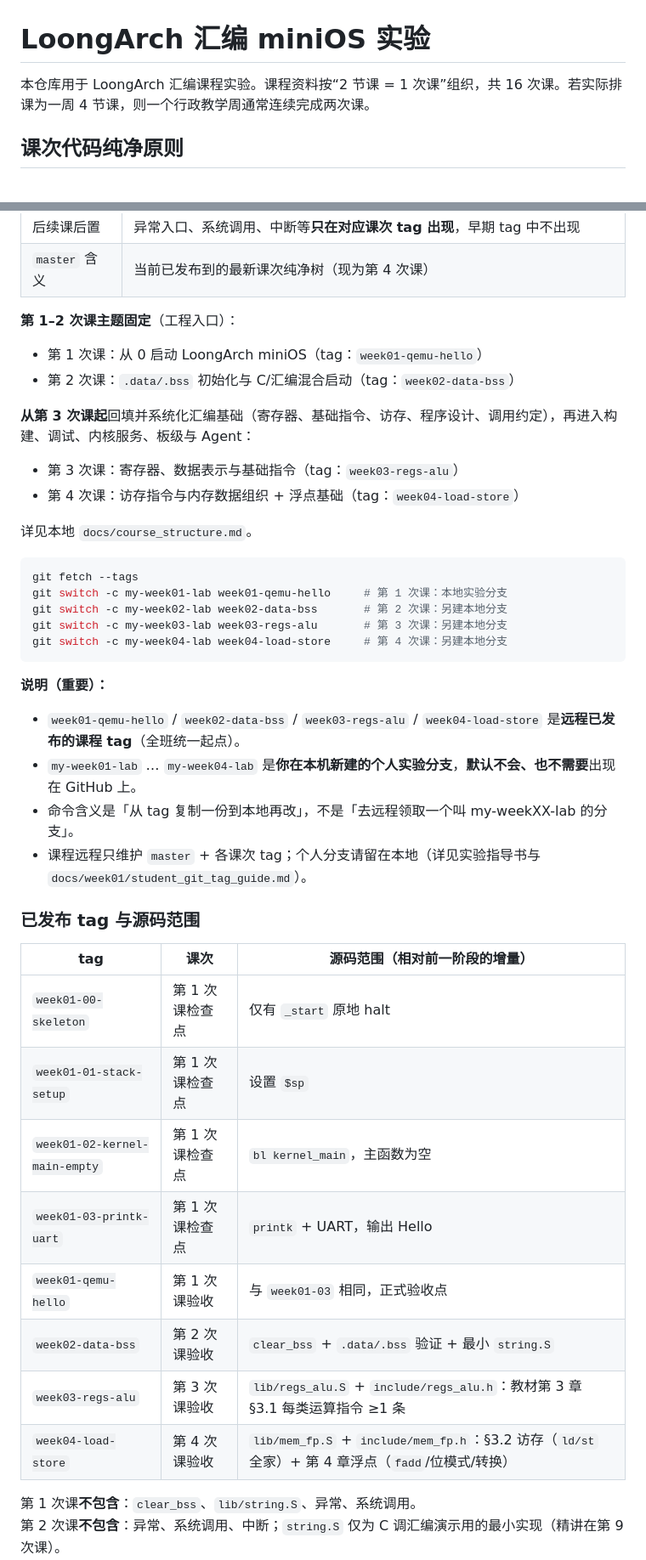
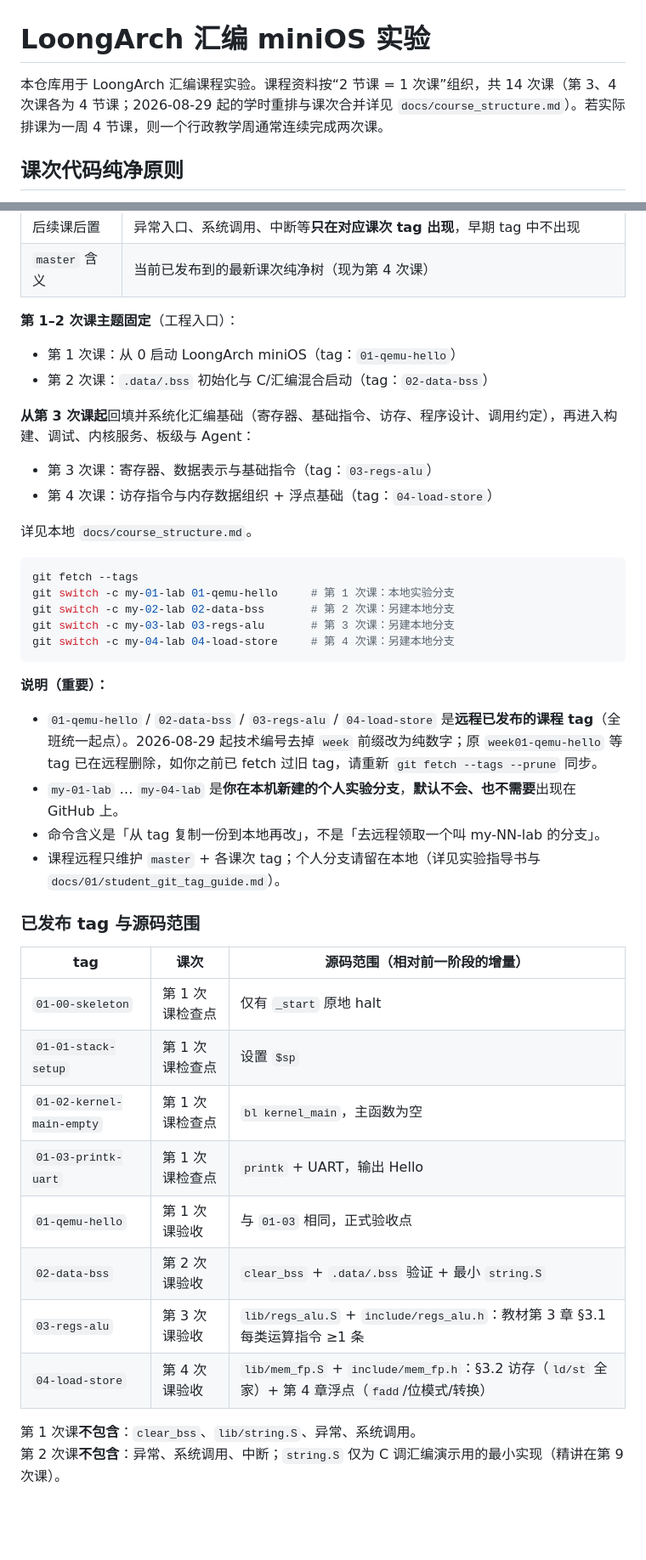
Before and after one commit to cxi218447-byte/miniOS, a Markdown page: README.md, 2 parts joined by grey strips. Shown at 85% size. Rendered like a GitHub page; blank space fills up the shorter version.

Commit message:
docs: drop week prefix from lesson tag/branch naming (2026-08-29 rename)
Renumbers the published tag scheme from weekNN-slug to NN-slug across
all 4 published checkpoints (01-qemu-hello .. 04-load-store, plus the
week01 sub-checkpoints), matching the course_structure.md 2026-08-29
naming-convention update. Updates the git switch examples, published
tag table, and per-lesson output section headers accordingly. Compiled
console strings (week03-regs-alu check done, etc.) are left as-is —
they're already verified against the published tags and this rename
only touches tag/branch/doc identifiers, not kernel_main output.

Co-Authored-By: Claude Sonnet 5 <noreply@anthropic.com>

````diff
--- a/README.md
+++ b/README.md
@@ -1,6 +1,6 @@
 # LoongArch 汇编 miniOS 实验
 
-本仓库用于 LoongArch 汇编课程实验。课程资料按“2 节课 = 1 次课”组织，共 16 次课。若实际排课为一周 4 节课，则一个行政教学周通常连续完成两次课。
+本仓库用于 LoongArch 汇编课程实验。课程资料按“2 节课 = 1 次课”组织，共 14 次课（第 3、4 次课各为 4 节课；2026-08-29 起的学时重排与课次合并详见 `docs/course_structure.md`）。若实际排课为一周 4 节课，则一个行政教学周通常连续完成两次课。
 
 ## 课次代码纯净原则
 
@@ -15,43 +15,43 @@
 
 **第 1–2 次课主题固定**（工程入口）：
 
-- 第 1 次课：从 0 启动 LoongArch miniOS（tag：`week01-qemu-hello`）
-- 第 2 次课：`.data/.bss` 初始化与 C/汇编混合启动（tag：`week02-data-bss`）
+- 第 1 次课：从 0 启动 LoongArch miniOS（tag：`01-qemu-hello`）
+- 第 2 次课：`.data/.bss` 初始化与 C/汇编混合启动（tag：`02-data-bss`）
 
 **从第 3 次课起**回填并系统化汇编基础（寄存器、基础指令、访存、程序设计、调用约定），再进入构建、调试、内核服务、板级与 Agent：
 
-- 第 3 次课：寄存器、数据表示与基础指令（tag：`week03-regs-alu`）
-- 第 4 次课：访存指令与内存数据组织 + 浮点基础（tag：`week04-load-store`）
+- 第 3 次课：寄存器、数据表示与基础指令（tag：`03-regs-alu`）
+- 第 4 次课：访存指令与内存数据组织 + 浮点基础（tag：`04-load-store`）
 
 详见本地 `docs/course_structure.md`。
 
 ```bash
 git fetch --tags
-git switch -c my-week01-lab week01-qemu-hello     # 第 1 次课：本地实验分支
-git switch -c my-week02-lab week02-data-bss       # 第 2 次课：另建本地分支
-git switch -c my-week03-lab week03-regs-alu       # 第 3 次课：另建本地分支
-git switch -c my-week04-lab week04-load-store     # 第 4 次课：另建本地分支
+git switch -c my-01-lab 01-qemu-hello     # 第 1 次课：本地实验分支
+git switch -c my-02-lab 02-data-bss       # 第 2 次课：另建本地分支
+git switch -c my-03-lab 03-regs-alu       # 第 3 次课：另建本地分支
+git switch -c my-04-lab 04-load-store     # 第 4 次课：另建本地分支
 ```
 
 **说明（重要）：**
 
-- `week01-qemu-hello` / `week02-data-bss` / `week03-regs-alu` / `week04-load-store` 是**远程已发布的课程 tag**（全班统一起点）。
-- `my-week01-lab` … `my-week04-lab` 是**你在本机新建的个人实验分支**，**默认不会、也不需要**出现在 GitHub 上。
-- 命令含义是「从 tag 复制一份到本地再改」，不是「去远程领取一个叫 my-weekXX-lab 的分支」。
-- 课程远程只维护 `master` + 各课次 tag；个人分支请留在本地（详见实验指导书与 `docs/week01/student_git_tag_guide.md`）。
+- `01-qemu-hello` / `02-data-bss` / `03-regs-alu` / `04-load-store` 是**远程已发布的课程 tag**（全班统一起点）。2026-08-29 起技术编号去掉 `week` 前缀改为纯数字；原 `week01-qemu-hello` 等 tag 已在远程删除，如你之前已 fetch 过旧 tag，请重新 `git fetch --tags --prune` 同步。
+- `my-01-lab` … `my-04-lab` 是**你在本机新建的个人实验分支**，**默认不会、也不需要**出现在 GitHub 上。
+- 命令含义是「从 tag 复制一份到本地再改」，不是「去远程领取一个叫 my-NN-lab 的分支」。
+- 课程远程只维护 `master` + 各课次 tag；个人分支请留在本地（详见实验指导书与 `docs/01/student_git_tag_guide.md`）。
 
 ### 已发布 tag 与源码范围
 
 | tag | 课次 | 源码范围（相对前一阶段的增量） |
 |---|---|---|
-| `week01-00-skeleton` | 第 1 次课检查点 | 仅有 `_start` 原地 halt |
-| `week01-01-stack-setup` | 第 1 次课检查点 | 设置 `$sp` |
-| `week01-02-kernel-main-empty` | 第 1 次课检查点 | `bl kernel_main`，主函数为空 |
-| `week01-03-printk-uart` | 第 1 次课检查点 | `printk` + UART，输出 Hello |
-| `week01-qemu-hello` | 第 1 次课验收 | 与 `week01-03` 相同，正式验收点 |
-| `week02-data-bss` | 第 2 次课验收 | `clear_bss` + `.data/.bss` 验证 + 最小 `string.S` |
-| `week03-regs-alu` | 第 3 次课验收 | `lib/regs_alu.S` + `include/regs_alu.h`：教材第 3 章 §3.1 每类运算指令 ≥1 条 |
-| `week04-load-store` | 第 4 次课验收 | `lib/mem_fp.S` + `include/mem_fp.h`：§3.2 访存（`ld/st` 全家）+ 第 4 章浮点（`fadd`/位模式/转换） |
+| `01-00-skeleton` | 第 1 次课检查点 | 仅有 `_start` 原地 halt |
+| `01-01-stack-setup` | 第 1 次课检查点 | 设置 `$sp` |
+| `01-02-kernel-main-empty` | 第 1 次课检查点 | `bl kernel_main`，主函数为空 |
+| `01-03-printk-uart` | 第 1 次课检查点 | `printk` + UART，输出 Hello |
+| `01-qemu-hello` | 第 1 次课验收 | 与 `01-03` 相同，正式验收点 |
+| `02-data-bss` | 第 2 次课验收 | `clear_bss` + `.data/.bss` 验证 + 最小 `string.S` |
+| `03-regs-alu` | 第 3 次课验收 | `lib/regs_alu.S` + `include/regs_alu.h`：教材第 3 章 §3.1 每类运算指令 ≥1 条 |
+| `04-load-store` | 第 4 次课验收 | `lib/mem_fp.S` + `include/mem_fp.h`：§3.2 访存（`ld/st` 全家）+ 第 4 章浮点（`fadd`/位模式/转换） |
 
 第 1 次课**不包含**：`clear_bss`、`lib/string.S`、异常、系统调用。
 第 2 次课**不包含**：异常、系统调用、中断；`string.S` 仅为 C 调汇编演示用的最小实现（精讲在第 9 次课）。
````
Also changed, not shown: other parts of README.md (+5 -5 lines).
